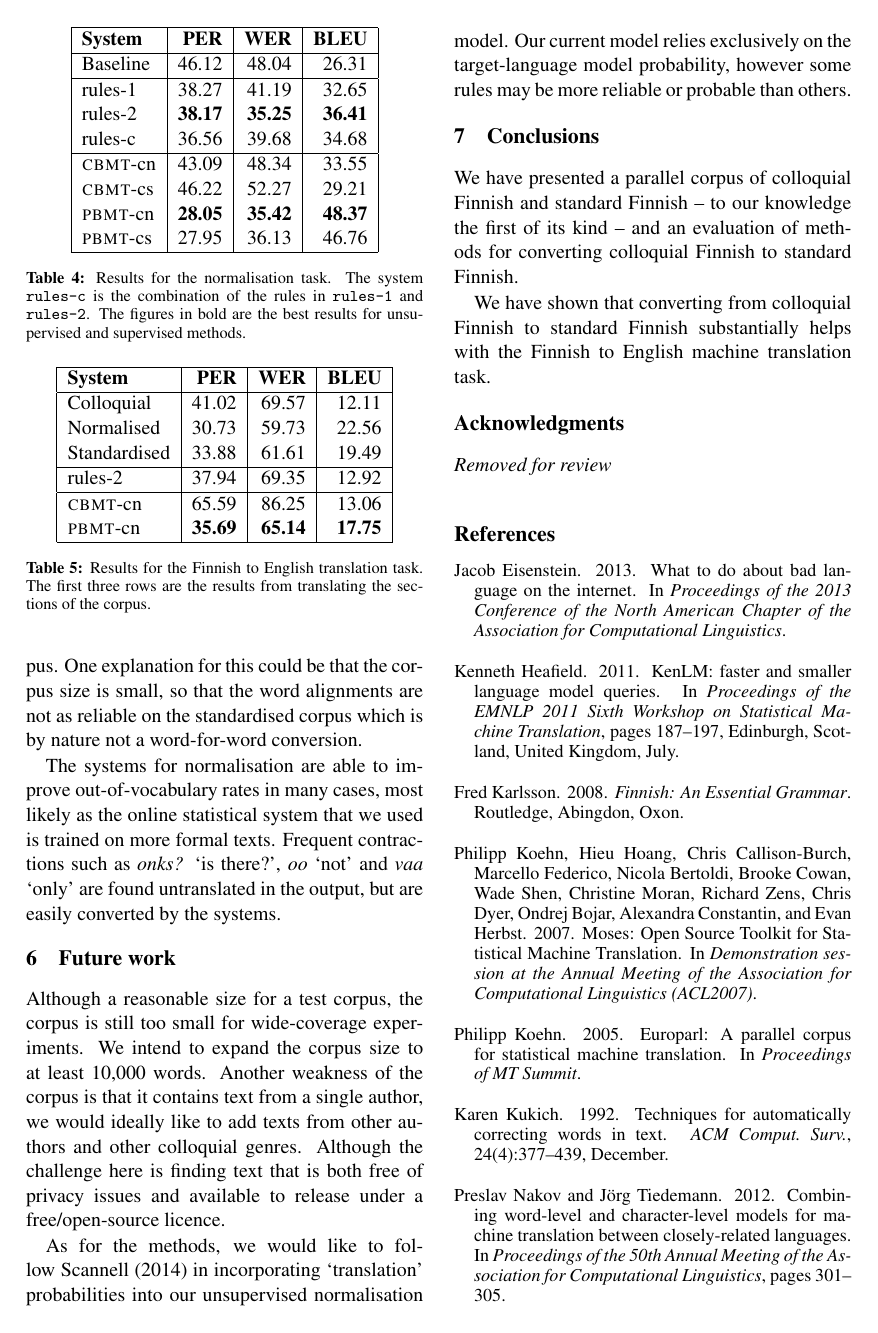
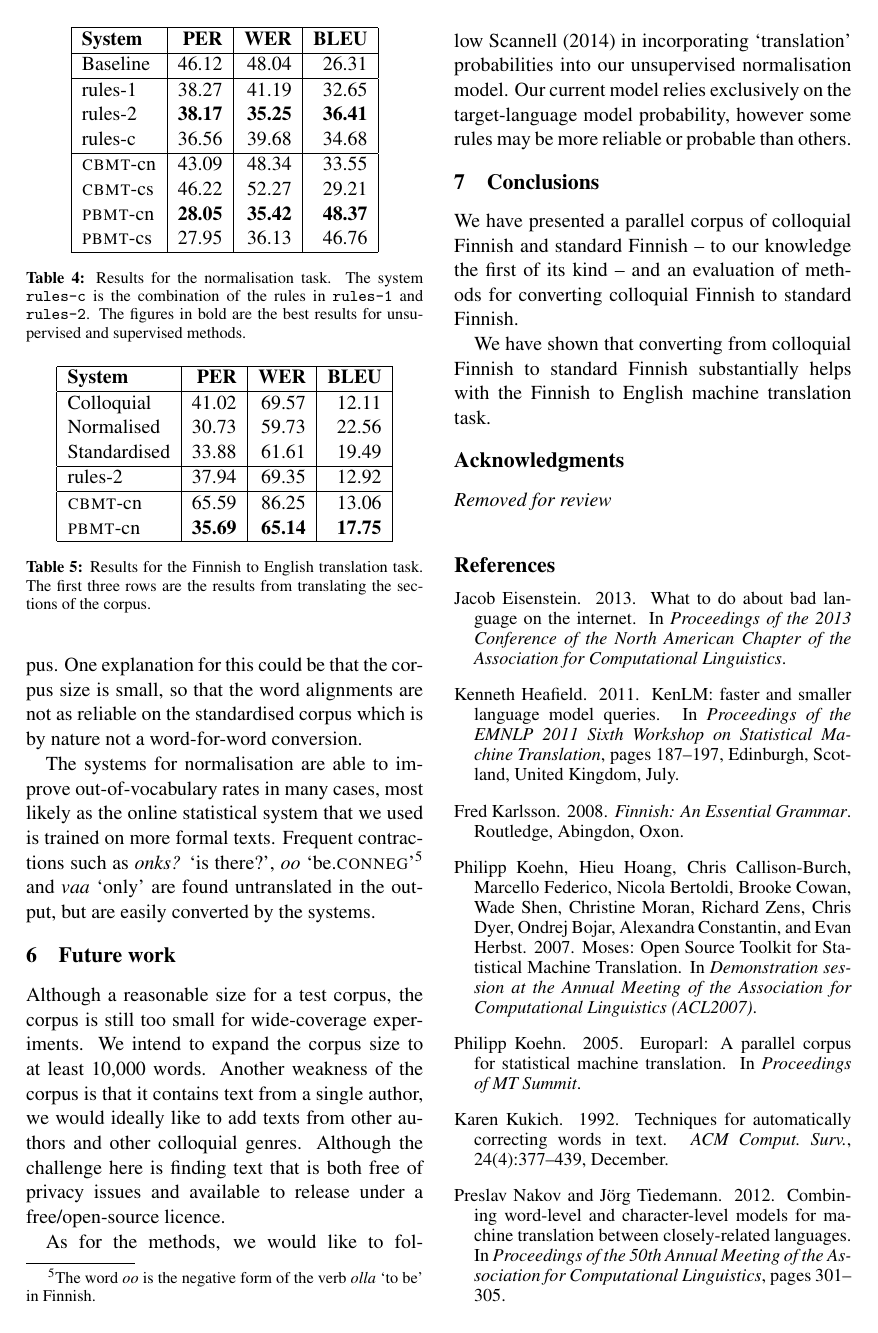
Before and after one commit to apertium/papers, a LaTeX paper (finnormal-nodalida-2015/finnormal2015.tex): page 5 of 6. Compiled offline with pdfLaTeX.

Commit message:
fix be.conneg
git-svn-id: https://svn.code.sf.net/p/apertium/svn/branches/papers/@58615 72bbbca6-d526-0410-a7d9-f06f51895060

```diff
--- a/finnormal-nodalida-2015/finnormal2015.tex
+++ b/finnormal-nodalida-2015/finnormal2015.tex
@@ -361,7 +361,7 @@ conversion.
 The systems for normalisation are able to improve out-of-vocabulary rates in
 many cases, most likely as the online statistical system that we used is trained
 on more formal texts. Frequent contractions such as \emph{onks?} `is there?',
-\emph{oo} `not' and \emph{vaa} `only' are found untranslated in the output, but
+\emph{oo} `be.{\sc conneg}'\footnote{The word \emph{oo} is the negative form of the verb \emph{olla} `to be' in Finnish.} and \emph{vaa} `only' are found untranslated in the output, but
 are easily converted by the systems.
 
 %! ooh mitä onks siellä lunta
```
